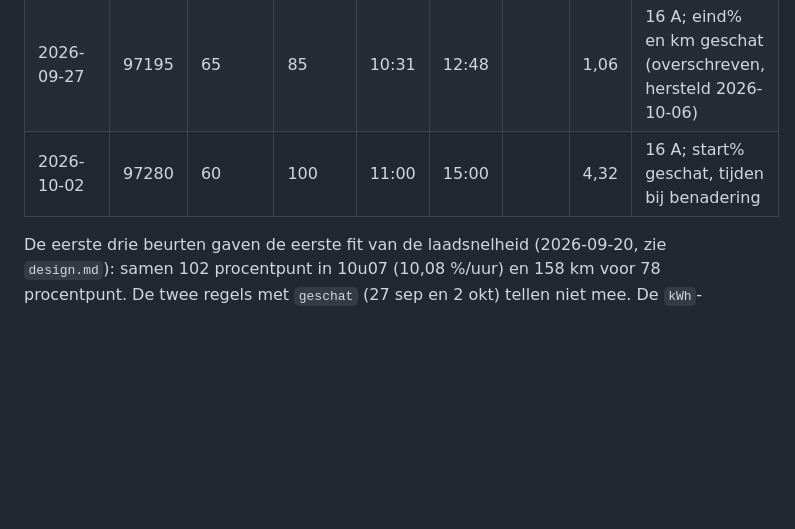
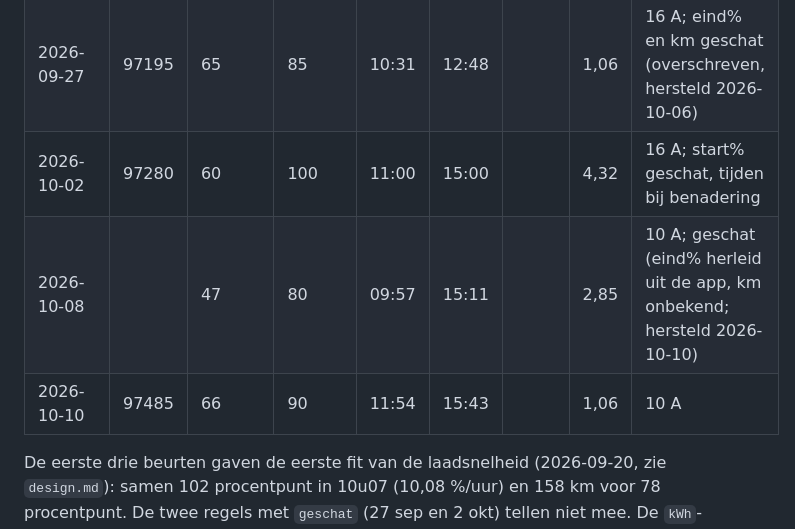
Before and after one commit to abons/e-charge, a Markdown page: log.md, the part around the change. Drawn GitHub-style; blank space fills up the shorter version.

Commit message:
log.md: beurten 8 okt (hersteld, geschat) en 10 okt erbij
Co-Authored-By: Claude Sonnet 5.5 <noreply@anthropic.com>
Claude-Session: https://claude.ai/code/session_01XF2Ant5Qio8Dk5TFzkvdBc

```diff
--- a/log.md
+++ b/log.md
@@ -83,6 +83,8 @@ verwijderen (×) en opnieuw te bewaren — een leeg veld overschrijft niets.
 | 2026-09-26 | 97191 | 34 | 64 | 13:13 | 15:56 |  | 1,60 |  |
 | 2026-09-27 | 97195 | 65 | 85 | 10:31 | 12:48 |  | 1,06 | 16 A; eind% en km geschat (overschreven, hersteld 2026-10-06) |
 | 2026-10-02 | 97280 | 60 | 100 | 11:00 | 15:00 |  | 4,32 | 16 A; start% geschat, tijden bij benadering |
+| 2026-10-08 |  | 47 | 80 | 09:57 | 15:11 |  | 2,85 | 10 A; geschat (eind% herleid uit de app, km onbekend; hersteld 2026-10-10) |
+| 2026-10-10 | 97485 | 66 | 90 | 11:54 | 15:43 |  | 1,06 | 10 A |
 
 De eerste drie beurten gaven de eerste fit van de laadsnelheid (2026-09-20, zie `design.md`): samen
 102 procentpunt in 10u07 (10,08 %/uur) en 158 km voor 78 procentpunt. De twee regels met `geschat`
```
